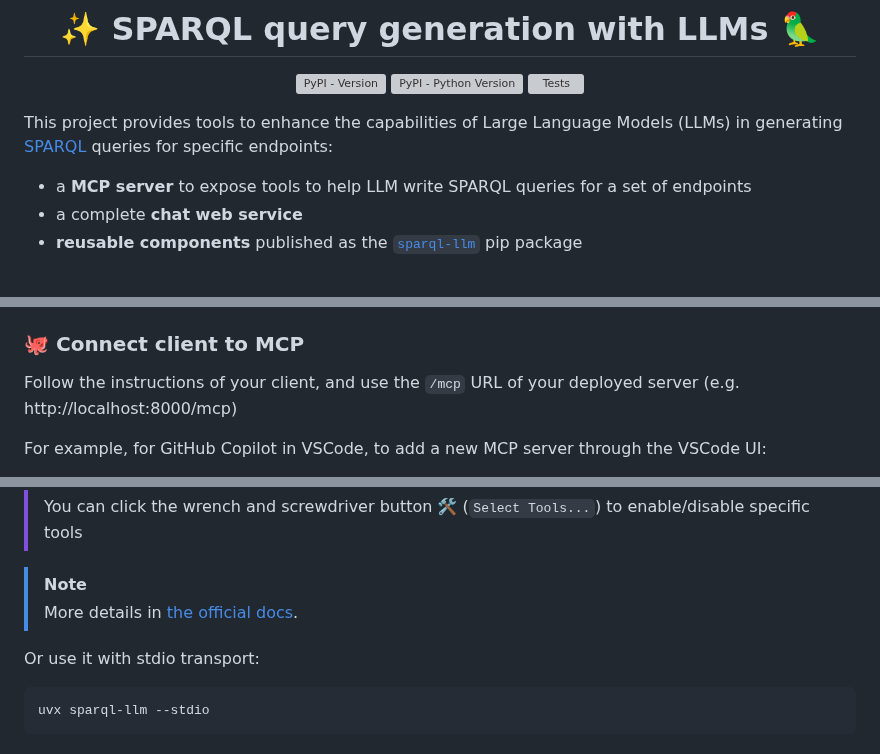
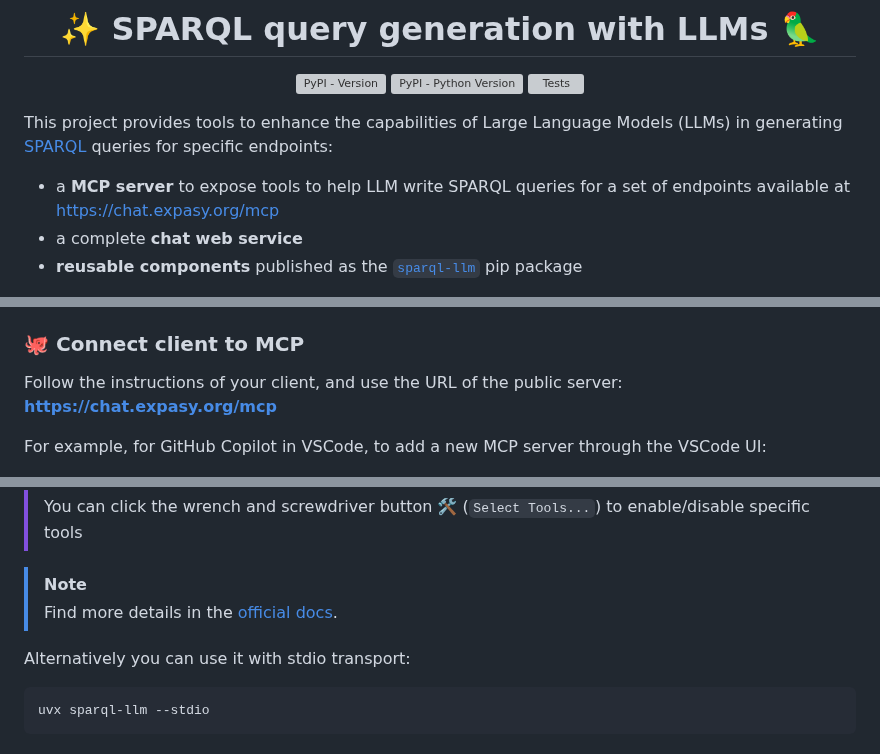
Before and after one commit to sib-swiss/sparql-llm, a Markdown page: README.md, 3 parts joined by grey strips. Rendered like a GitHub page; grey boxes are pictures that could not be loaded.

Commit message:
chore: readme update

````diff
--- a/README.md
+++ b/README.md
@@ -10,7 +10,7 @@
 
 This project provides tools to enhance the capabilities of Large Language Models (LLMs) in generating [SPARQL](https://www.w3.org/TR/sparql11-overview/) queries for specific endpoints:
 
-- a **MCP server** to expose tools to help LLM write SPARQL queries for a set of endpoints
+- a **MCP server** to expose tools to help LLM write SPARQL queries for a set of endpoints available at https://chat.expasy.org/mcp
 - a complete **chat web service**
 - **reusable components** published as the [`sparql-llm`](https://pypi.org/project/sparql-llm/) pip package
 
@@ -51,7 +51,7 @@ Available tools are:
 
 ### 🐙 Connect client to MCP
 
-Follow the instructions of your client, and use the `/mcp` URL of your deployed server (e.g. http://localhost:8000/mcp)
+Follow the instructions of your client, and use the URL of the public server: **https://chat.expasy.org/mcp**
 
 For example, for GitHub Copilot in VSCode, to add a new MCP server through the VSCode UI:
 
@@ -80,9 +80,9 @@ In VSCode `mcp.json` you should have the following:
 
 > [!NOTE]
 >
-> More details in [the official docs](https://code.visualstudio.com/docs/copilot/chat/mcp-servers).
+> Find more details in the [official docs](https://code.visualstudio.com/docs/copilot/chat/mcp-servers).
 
-Or use it with stdio transport:
+Alternatively you can use it with stdio transport:
 
 ```sh
 uvx sparql-llm --stdio
````
